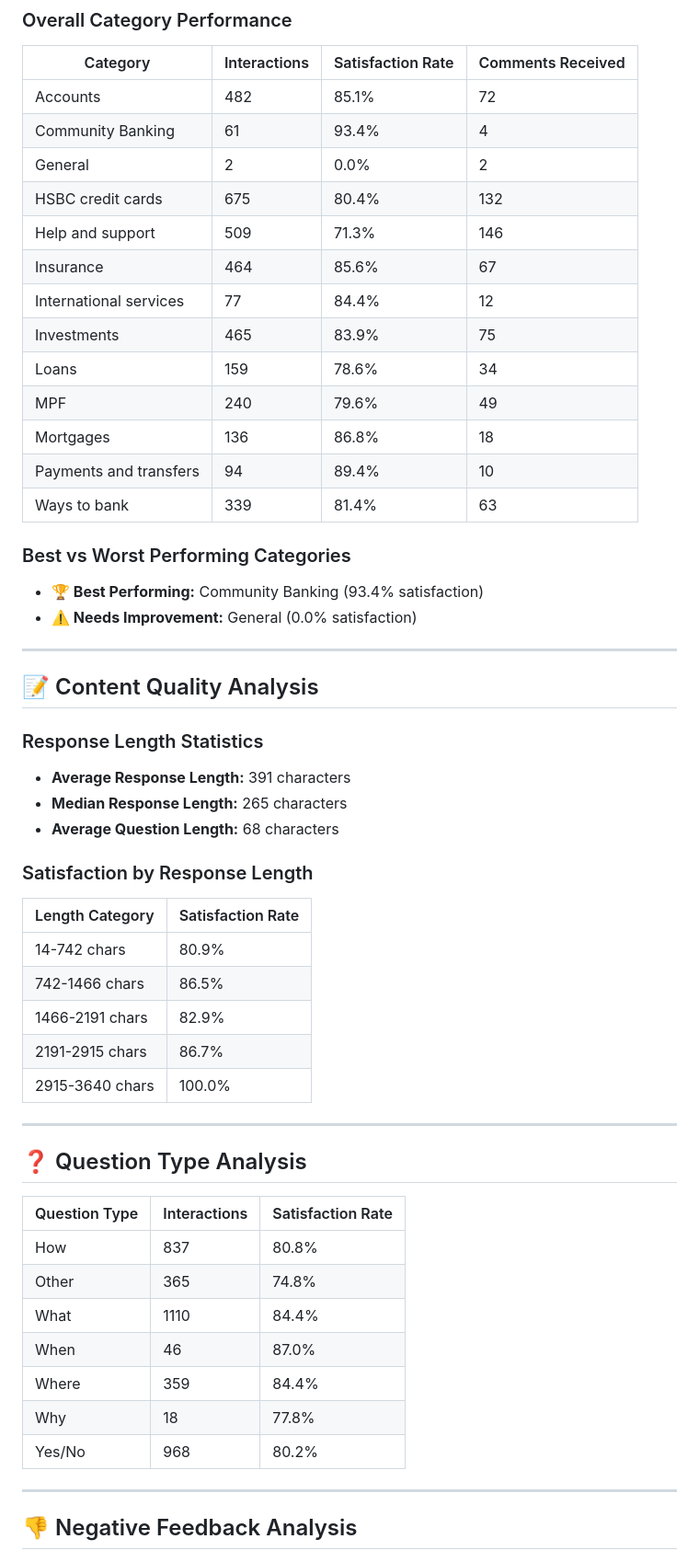
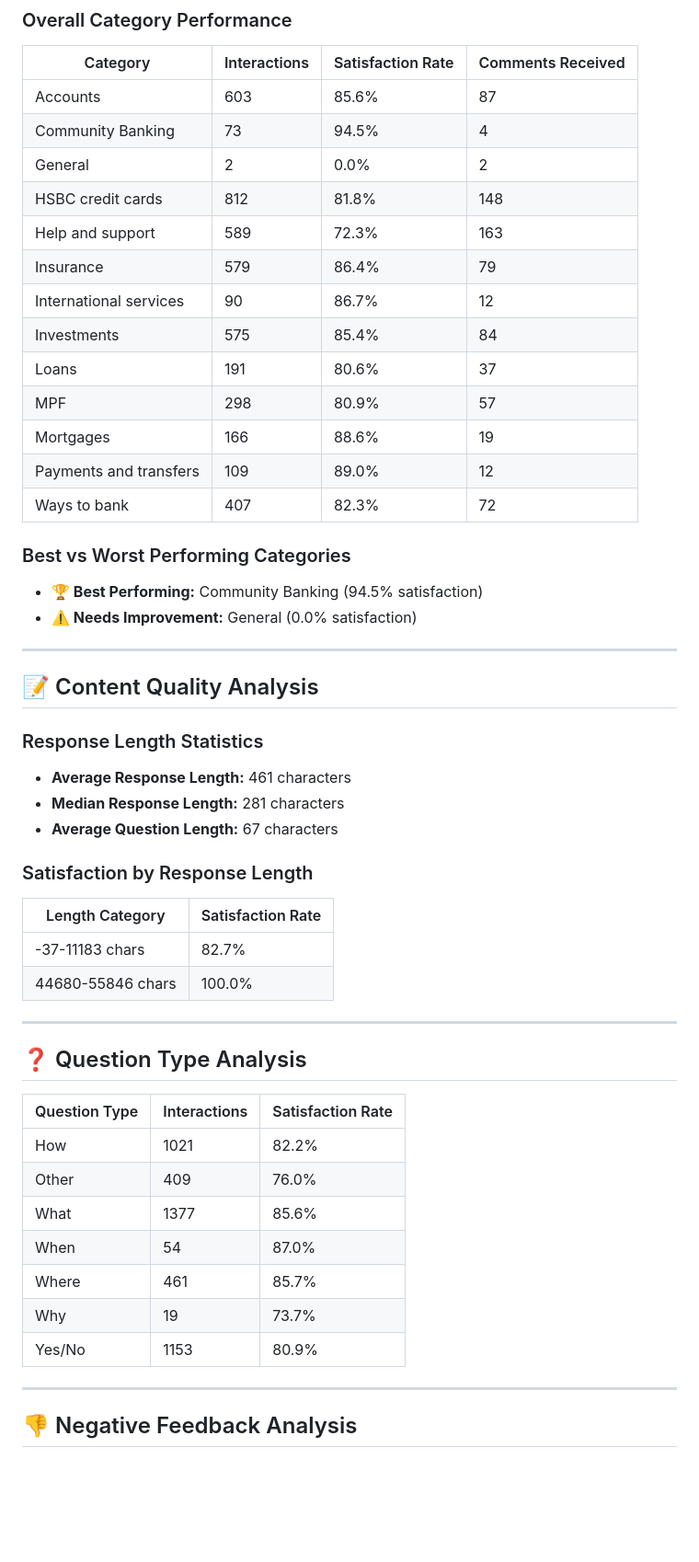
Before and after one commit to Qucy/Qucy, a Markdown page: others/chatbot_feedbacks.MD, the part around one of its changes. Shown at 92% size. Rendered like a GitHub page; blank space fills up the shorter version.

```diff
--- a/others/chatbot_feedbacks.MD
+++ b/others/chatbot_feedbacks.MD
@@ -100,23 +104,23 @@
 ### Overall Category Performance
 | Category | Interactions | Satisfaction Rate | Comments Received |
 |----------|-------------|------------------|------------------|
-| Accounts | 482 | 85.1% | 72 |
-| Community Banking | 61 | 93.4% | 4 |
+| Accounts | 603 | 85.6% | 87 |
+| Community Banking | 73 | 94.5% | 4 |
 | General | 2 | 0.0% | 2 |
-| HSBC credit cards | 675 | 80.4% | 132 |
-| Help and support | 509 | 71.3% | 146 |
-| Insurance | 464 | 85.6% | 67 |
-| International services | 77 | 84.4% | 12 |
-| Investments | 465 | 83.9% | 75 |
-| Loans | 159 | 78.6% | 34 |
-| MPF | 240 | 79.6% | 49 |
-| Mortgages | 136 | 86.8% | 18 |
-| Payments and transfers | 94 | 89.4% | 10 |
-| Ways to bank | 339 | 81.4% | 63 |
+| HSBC credit cards | 812 | 81.8% | 148 |
+| Help and support | 589 | 72.3% | 163 |
+| Insurance | 579 | 86.4% | 79 |
+| International services | 90 | 86.7% | 12 |
+| Investments | 575 | 85.4% | 84 |
+| Loans | 191 | 80.6% | 37 |
+| MPF | 298 | 80.9% | 57 |
+| Mortgages | 166 | 88.6% | 19 |
+| Payments and transfers | 109 | 89.0% | 12 |
+| Ways to bank | 407 | 82.3% | 72 |
 
 
 ### Best vs Worst Performing Categories
-- **🏆 Best Performing:** Community Banking (93.4% satisfaction)
+- **🏆 Best Performing:** Community Banking (94.5% satisfaction)
 - **⚠️ Needs Improvement:** General (0.0% satisfaction)
 
 ---
@@ -124,18 +128,15 @@
 ## 📝 Content Quality Analysis
 
 ### Response Length Statistics
-- **Average Response Length:** 391 characters
-- **Median Response Length:** 265 characters
-- **Average Question Length:** 68 characters
+- **Average Response Length:** 461 characters
+- **Median Response Length:** 281 characters
+- **Average Question Length:** 67 characters
 
 ### Satisfaction by Response Length
 | Length Category | Satisfaction Rate |
 |-----------------|------------------|
-| 14-742 chars | 80.9% |
-| 742-1466 chars | 86.5% |
-| 1466-2191 chars | 82.9% |
-| 2191-2915 chars | 86.7% |
-| 2915-3640 chars | 100.0% |
+| -37-11183 chars | 82.7% |
+| 44680-55846 chars | 100.0% |
 
 
 ---
@@ -144,13 +145,13 @@
 
 | Question Type | Interactions | Satisfaction Rate |
 |---------------|-------------|------------------|
-| How | 837 | 80.8% |
-| Other | 365 | 74.8% |
-| What | 1110 | 84.4% |
-| When | 46 | 87.0% |
-| Where | 359 | 84.4% |
-| Why | 18 | 77.8% |
-| Yes/No | 968 | 80.2% |
+| How | 1021 | 82.2% |
+| Other | 409 | 76.0% |
+| What | 1377 | 85.6% |
+| When | 54 | 87.0% |
+| Where | 461 | 85.7% |
+| Why | 19 | 73.7% |
+| Yes/No | 1153 | 80.9% |
 
 
 ---
```
Also changed, not shown: other parts of others/chatbot_feedbacks.MD (+92 -85 lines).
